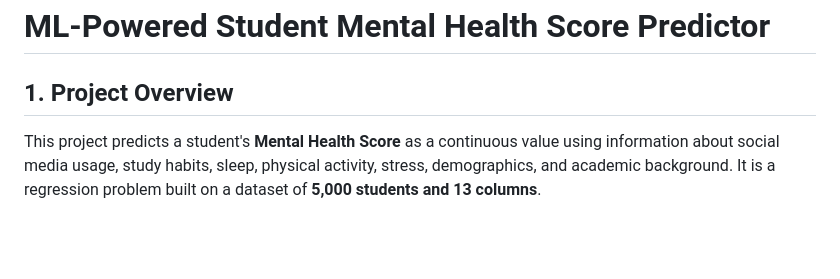
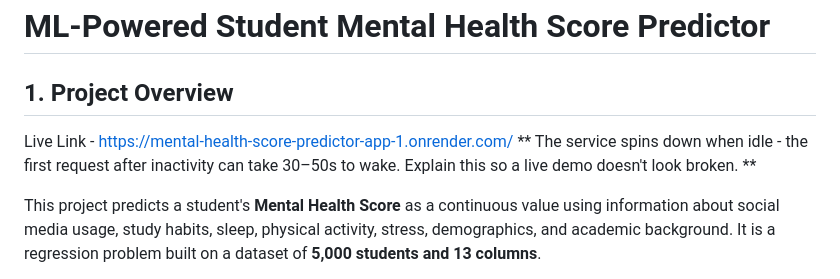
Before and after one commit to AduetDabral1/Mental-Health-Score-Predictor-App, a Markdown page: README.md, the part around the change. Rendered like a GitHub page; blank space fills up the shorter version.

Commit message:
Update README with live demo link and usage note
Added live demo link and explained potential delay on first request after inactivity.

```diff
--- a/README.md
+++ b/README.md
@@ -1,6 +1,10 @@
 # ML-Powered Student Mental Health Score Predictor
 
 ## 1. Project Overview
+Live Link - https://mental-health-score-predictor-app-1.onrender.com/
+**
+The service spins down when idle - the first request after inactivity can take 30–50s to wake. Explain this so a live demo doesn't look broken.
+**
 
 This project predicts a student's **Mental Health Score** as a continuous value using information about social media usage, study habits, sleep, physical activity, stress, demographics, and academic background. It is a regression problem built on a dataset of **5,000 students and 13 columns**.
 
```
